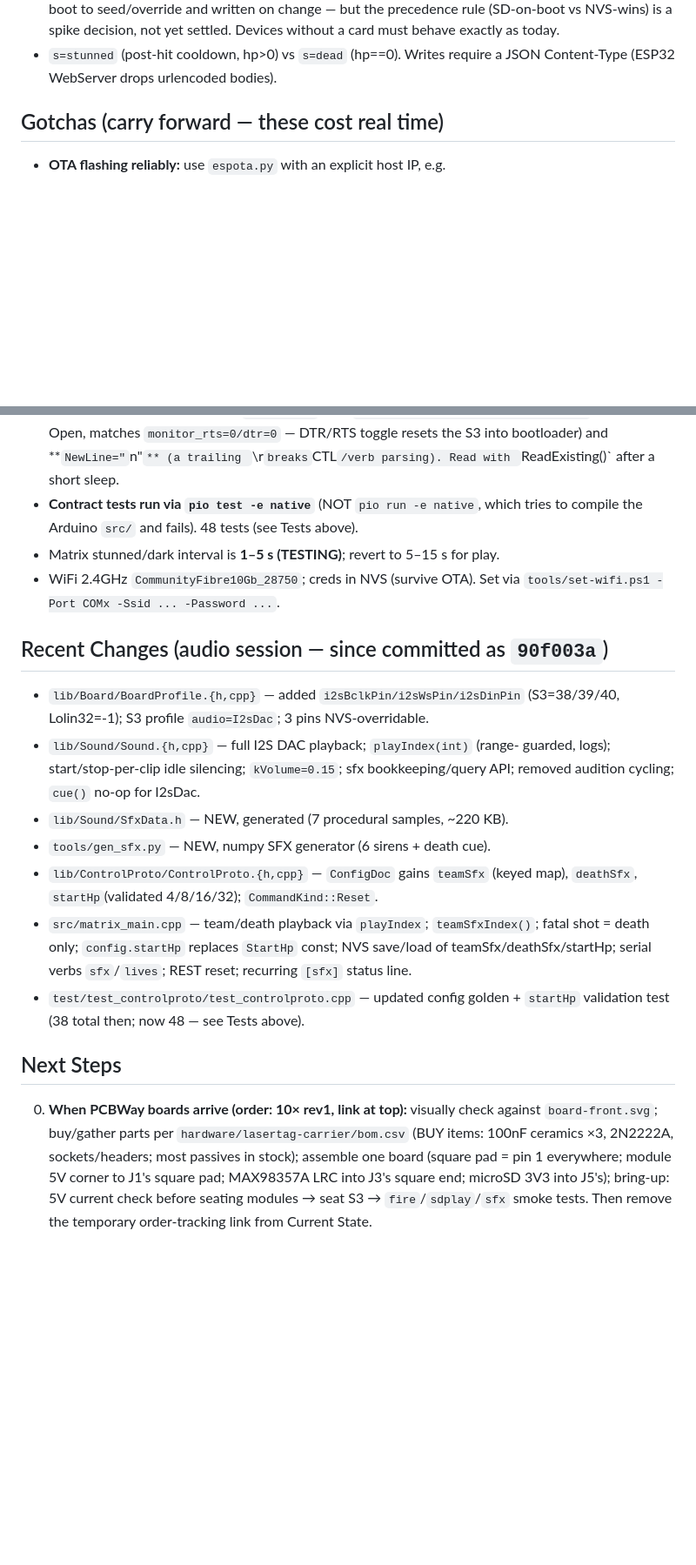
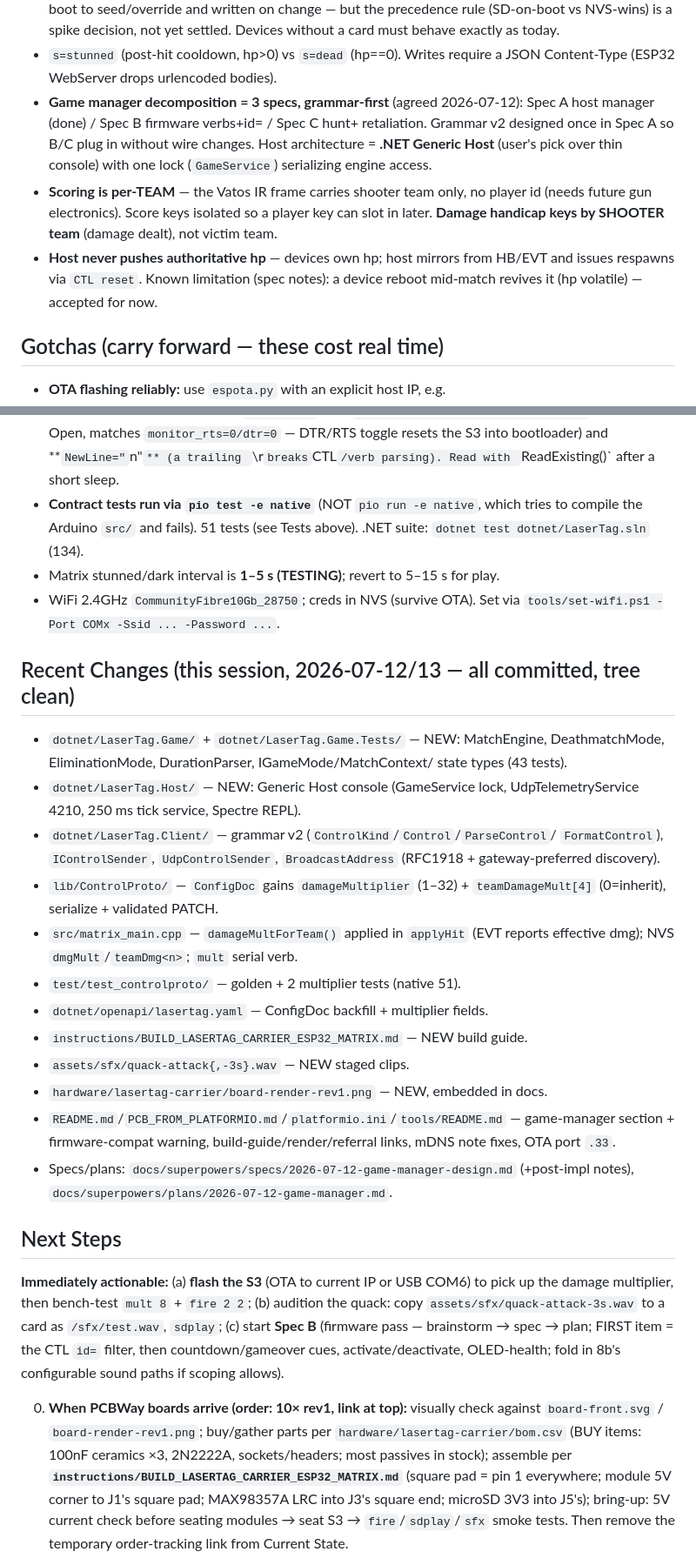
Before and after one commit to jamesburton/Lolin32OLEDLaserTagTest, a Markdown page: .docs/handoff.md, 2 parts joined by grey strips. Shown at 87% size. Rendered like a GitHub page; blank space fills up the shorter version.

Commit message:
Handoff: game manager shipped, damage multiplier, session wrap
Co-Authored-By: Claude Fable 5 <noreply@anthropic.com>
Claude-Session: https://claude.ai/code/session_01TutNLcDSScdeeVSbjpyg8j

```diff
--- a/.docs/handoff.md
+++ b/.docs/handoff.md
@@ -203,6 +241,18 @@ fit-or-omit at build. **Lay out U5 with a bypass link** (0Ω / solder-jumper) so
   not yet settled. Devices without a card must behave exactly as today.
 - `s=stunned` (post-hit cooldown, hp>0) vs `s=dead` (hp==0). Writes require a JSON
   Content-Type (ESP32 WebServer drops urlencoded bodies).
+- **Game manager decomposition = 3 specs, grammar-first** (agreed 2026-07-12):
+  Spec A host manager (done) / Spec B firmware verbs+id= / Spec C hunt+
+  retaliation. Grammar v2 designed once in Spec A so B/C plug in without wire
+  changes. Host architecture = **.NET Generic Host** (user's pick over thin
+  console) with one lock (`GameService`) serializing engine access.
+- **Scoring is per-TEAM** — the Vatos IR frame carries shooter team only, no
+  player id (needs future gun electronics). Score keys isolated so a player
+  key can slot in later. **Damage handicap keys by SHOOTER team** (damage
+  dealt), not victim team.
+- **Host never pushes authoritative hp** — devices own hp; host mirrors from
+  HB/EVT and issues respawns via `CTL reset`. Known limitation (spec notes):
+  a device reboot mid-match revives it (hp volatile) — accepted for now.
 
 ## Gotchas (carry forward — these cost real time)
 - **OTA flashing reliably:** use `espota.py` with an explicit host IP, e.g.
@@ -240,33 +290,51 @@ fit-or-omit at build. **Lay out U5 with a bypass link** (0Ω / solder-jumper) so
   toggle resets the S3 into bootloader) and **`NewLine="`n"`** (a trailing `\r`
   breaks `CTL`/verb parsing). Read with `ReadExisting()` after a short sleep.
 - **Contract tests run via `pio test -e native`** (NOT `pio run -e native`, which
-  tries to compile the Arduino `src/` and fails). 48 tests (see Tests above).
+  tries to compile the Arduino `src/` and fails). 51 tests (see Tests above).
+  .NET suite: `dotnet test dotnet/LaserTag.sln` (134).
 - Matrix stunned/dark interval is **1–5 s (TESTING)**; revert to 5–15 s for play.
 - WiFi 2.4GHz `CommunityFibre10Gb_28750`; creds in NVS (survive OTA). Set via
   `tools/set-wifi.ps1 -Port COMx -Ssid ... -Password ...`.
 
-## Recent Changes (audio session — since committed as `90f003a`)
-- `lib/Board/BoardProfile.{h,cpp}` — added `i2sBclkPin/i2sWsPin/i2sDinPin`
-  (S3=38/39/40, Lolin32=-1); S3 profile `audio=I2sDac`; 3 pins NVS-overridable.
-- `lib/Sound/Sound.{h,cpp}` — full I2S DAC playback; `playIndex(int)` (range-
-  guarded, logs); start/stop-per-clip idle silencing; `kVolume=0.15`; sfx
-  bookkeeping/query API; removed audition cycling; `cue()` no-op for I2sDac.
-- `lib/Sound/SfxData.h` — NEW, generated (7 procedural samples, ~220 KB).
-- `tools/gen_sfx.py` — NEW, numpy SFX generator (6 sirens + death cue).
-- `lib/ControlProto/ControlProto.{h,cpp}` — `ConfigDoc` gains `teamSfx` (keyed
-  map), `deathSfx`, `startHp`(validated 4/8/16/32); `CommandKind::Reset`.
-- `src/matrix_main.cpp` — team/death playback via `playIndex`; `teamSfxIndex()`;
-  fatal shot = death only; `config.startHp` replaces `StartHp` const; NVS
-  save/load of teamSfx/deathSfx/startHp; serial verbs `sfx`/`lives`; REST reset;
-  recurring `[sfx]` status line.
-- `test/test_controlproto/test_controlproto.cpp` — updated config golden +
-  `startHp` validation test (38 total then; now 48 — see Tests above).
+## Recent Changes (this session, 2026-07-12/13 — all committed, tree clean)
+- `dotnet/LaserTag.Game/` + `dotnet/LaserTag.Game.Tests/` — NEW: MatchEngine,
+  DeathmatchMode, EliminationMode, DurationParser, IGameMode/MatchContext/
+  state types (43 tests).
+- `dotnet/LaserTag.Host/` — NEW: Generic Host console (GameService lock,
+  UdpTelemetryService 4210, 250 ms tick service, Spectre REPL).
+- `dotnet/LaserTag.Client/` — grammar v2 (`ControlKind`/`Control`/`ParseControl`/
+  `FormatControl`), `IControlSender`, `UdpControlSender`, `BroadcastAddress`
+  (RFC1918 + gateway-preferred discovery).
+- `lib/ControlProto/` — `ConfigDoc` gains `damageMultiplier` (1–32) +
+  `teamDamageMult[4]` (0=inherit), serialize + validated PATCH.
+- `src/matrix_main.cpp` — `damageMultForTeam()` applied in `applyHit` (EVT
+  reports effective dmg); NVS `dmgMult`/`teamDmg<n>`; `mult` serial verb.
+- `test/test_controlproto/` — golden + 2 multiplier tests (native 51).
+- `dotnet/openapi/lasertag.yaml` — ConfigDoc backfill + multiplier fields.
+- `instructions/BUILD_LASERTAG_CARRIER_ESP32_MATRIX.md` — NEW build guide.
+- `assets/sfx/quack-attack{,-3s}.wav` — NEW staged clips.
+- `hardware/lasertag-carrier/board-render-rev1.png` — NEW, embedded in docs.
+- `README.md`/`PCB_FROM_PLATFORMIO.md`/`platformio.ini`/`tools/README.md` —
+  game-manager section + firmware-compat warning, build-guide/render/referral
+  links, mDNS note fixes, OTA port `.33`.
+- Specs/plans: `docs/superpowers/specs/2026-07-12-game-manager-design.md`
+  (+post-impl notes), `docs/superpowers/plans/2026-07-12-game-manager.md`.
 
 ## Next Steps
+**Immediately actionable:** (a) **flash the S3** (OTA to current IP or USB
+COM6) to pick up the damage multiplier, then bench-test `mult 8` +
+`fire 2 2`; (b) audition the quack: copy `assets/sfx/quack-attack-3s.wav` to
+a card as `/sfx/test.wav`, `sdplay`; (c) start **Spec B** (firmware pass —
+brainstorm → spec → plan; FIRST item = the CTL `id=` filter, then
+countdown/gameover cues, activate/deactivate, OLED-health; fold in 8b's
+configurable sound paths if scoping allows).
+
 0. **When PCBWay boards arrive (order: 10× rev1, link at top):** visually check
-   against `board-front.svg`; buy/gather parts per `hardware/lasertag-carrier/bom.csv`
+   against `board-front.svg` / `board-render-rev1.png`; buy/gather parts per
+   `hardware/lasertag-carrier/bom.csv`
    (BUY items: 100nF ceramics ×3, 2N2222A, sockets/headers; most passives in
-   stock); assemble one board (square pad = pin 1 everywhere; module 5V corner
+   stock); assemble per **`instructions/BUILD_LASERTAG_CARRIER_ESP32_MATRIX.md`**
+   (square pad = pin 1 everywhere; module 5V corner
    to J1's square pad; MAX98357A LRC into J3's square end; microSD 3V3 into
    J5's); bring-up: 5V current check before seating modules → seat S3 →
    `fire`/`sdplay`/`sfx` smoke tests. Then remove the temporary order-tracking
```
Also changed, not shown: other parts of .docs/handoff.md (+39 -1 lines).
